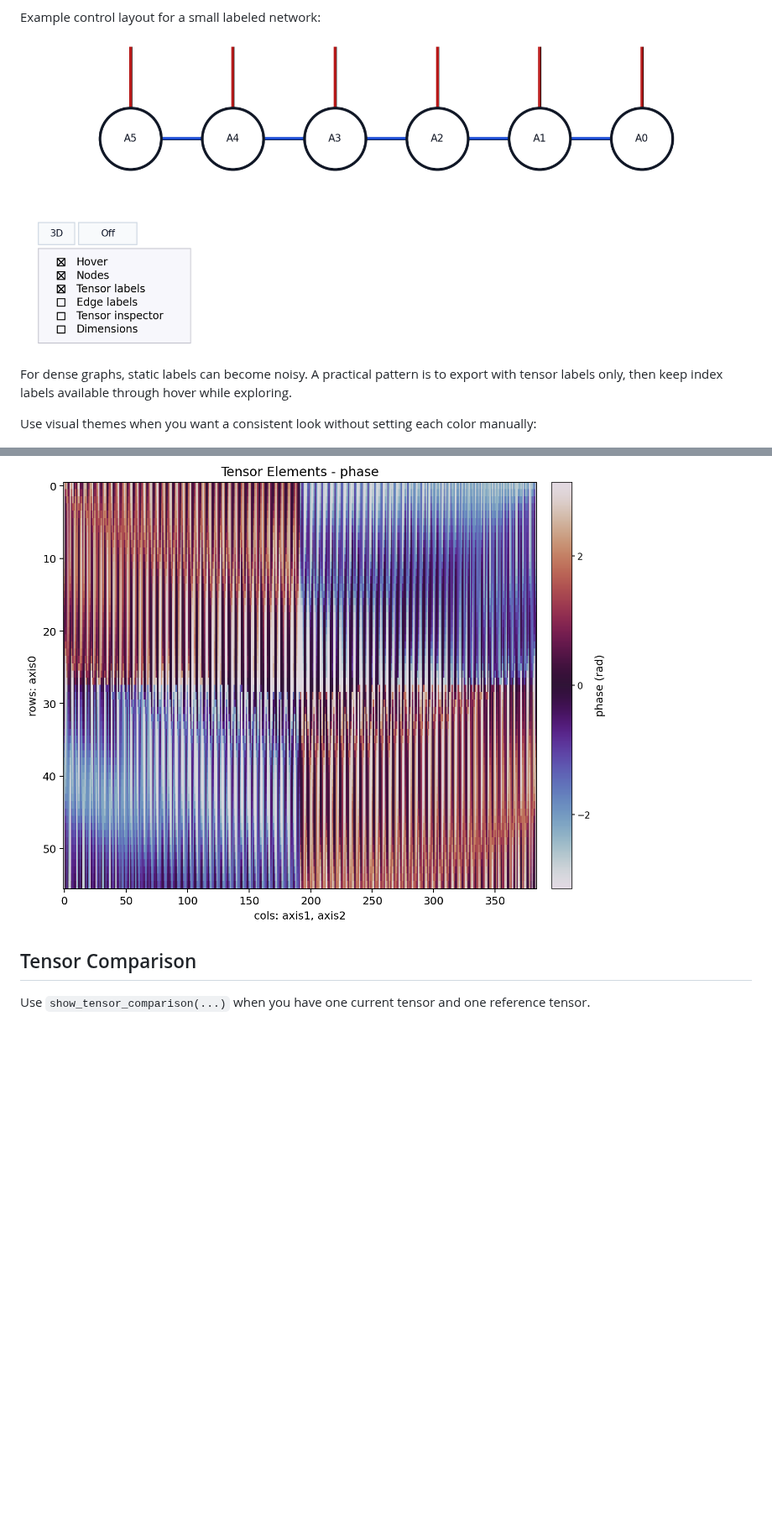
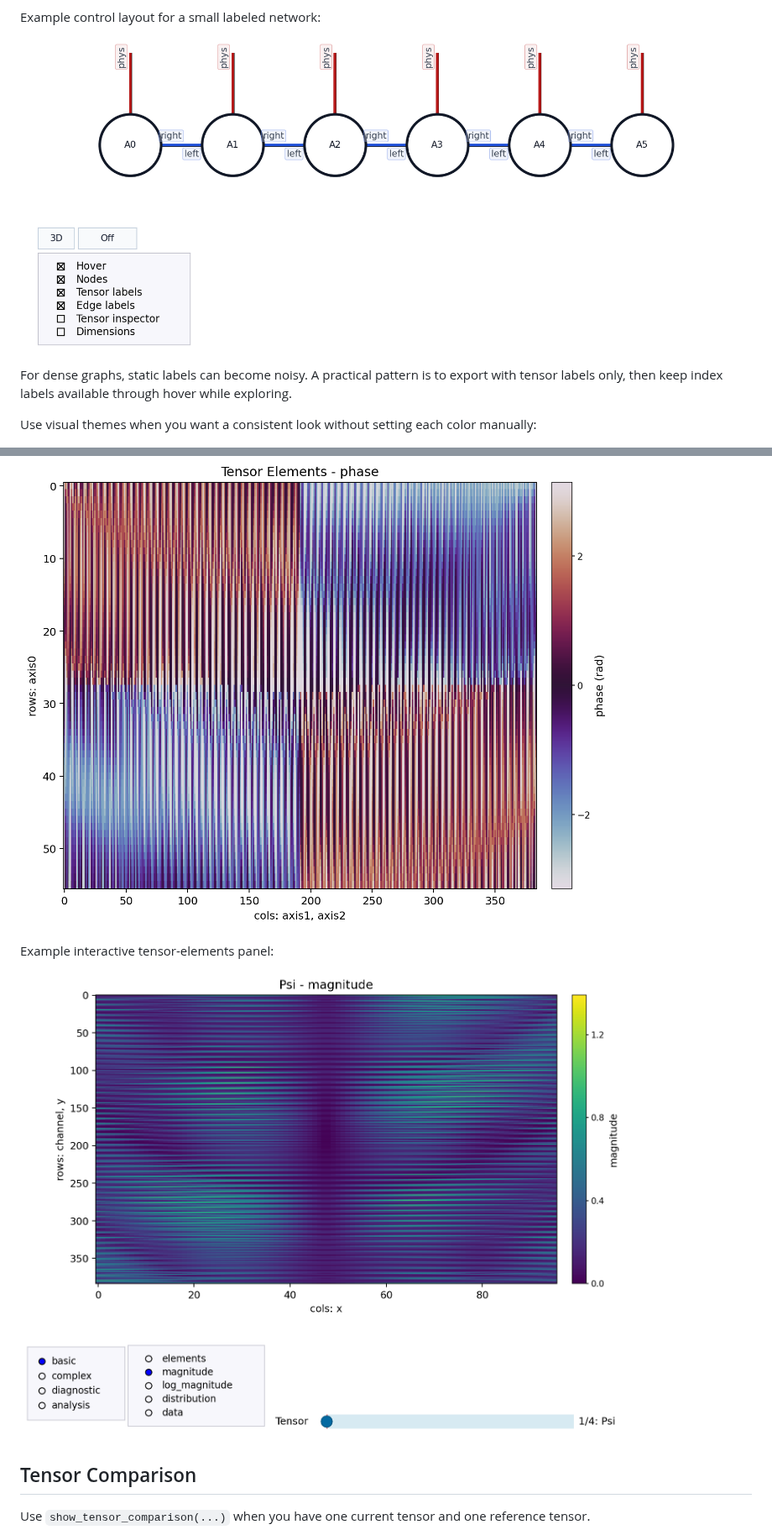
Before and after one commit to DOKOS-TAYOS/Tensor-Network-Visualization, a Markdown page: docs/guide.md, 2 parts joined by grey strips. Shown at 84% size. GitHub-like rendering; pictures changed too: images/gallery/network_controls.png, images/gallery/tensor_elements_controls.png (added); blank space fills up the shorter version.

```diff
--- a/docs/guide.md
+++ b/docs/guide.md
@@ -398,6 +398,10 @@ Example tensor-elements view:
 
 ![Tensor elements phase heatmap](../images/gallery/tensor_elements_phase.png)
 
+Example interactive tensor-elements panel:
+
+![Tensor elements controls](../images/gallery/tensor_elements_controls.png)
+
 ## Tensor Comparison
 
 Use `show_tensor_comparison(...)` when you have one current tensor and one reference tensor.
```
Also changed, not shown: README.md (+15 -5 lines), examples/README.md (+9 -4 lines), images/gallery/cubic_peps_3d.png, images/gallery/mera_2d.png, 2 other files.
